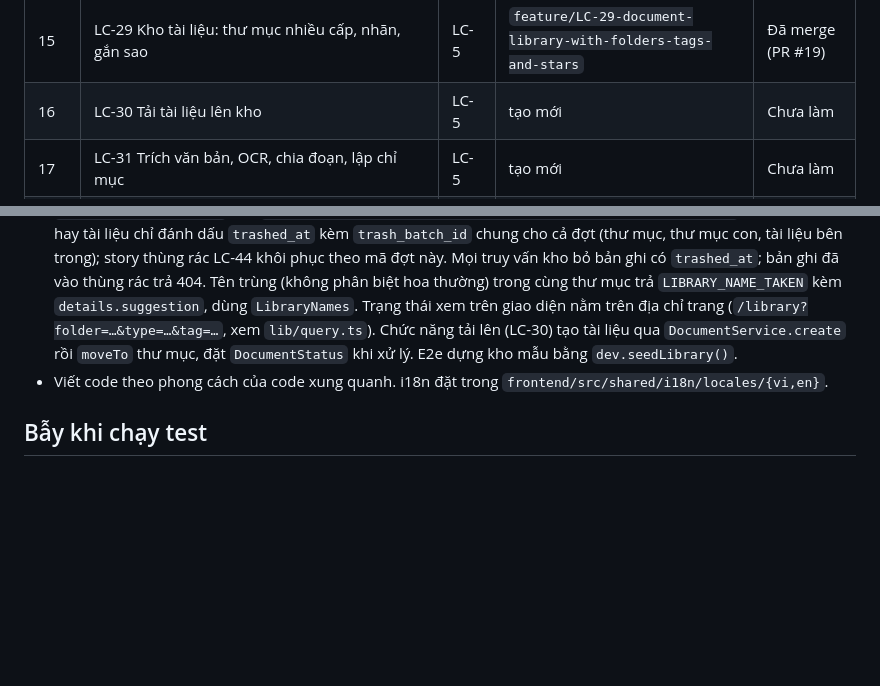
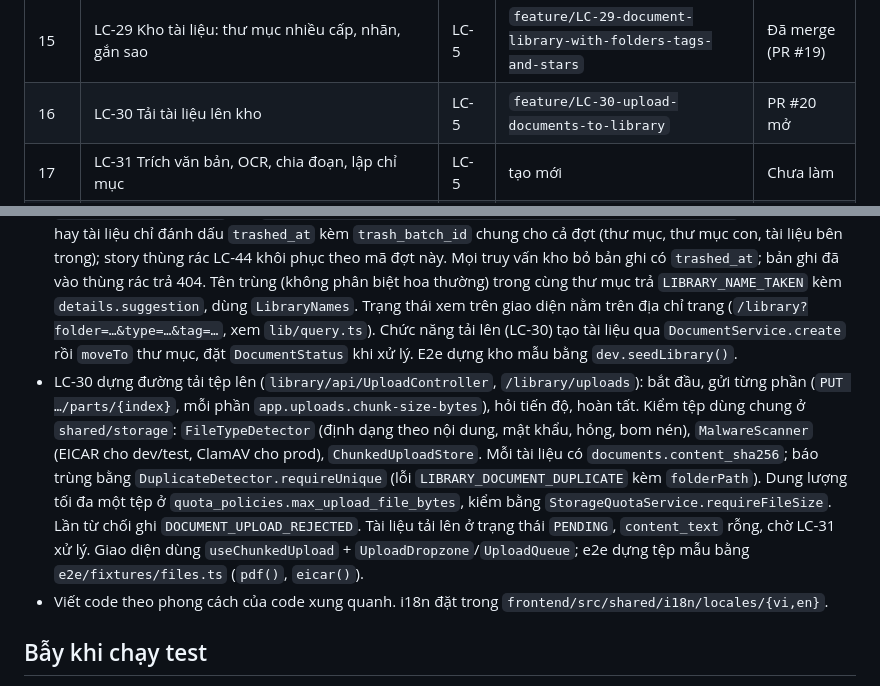
Before and after one commit to Tom7805/learning-companion, a Markdown page: CLAUDE.md, 2 parts joined by grey strips. Drawn GitHub-style; blank space fills up the shorter version.

Commit message:
docs: track LC-30 PR #20 in CLAUDE.md
Co-Authored-By: Claude Opus 5.5 <noreply@anthropic.com>
Claude-Session: https://claude.ai/code/session_013ApwUrVMapEFBbBFmxzPPT

```diff
--- a/CLAUDE.md
+++ b/CLAUDE.md
@@ -42,7 +42,7 @@ Người dùng đã chốt: làm **theo đúng STT trên Jira** (STT ghi trong d
 | 13 | LC-27 Hạn mức AI và dung lượng | LC-4 | `feature/LC-27-fair-quotas-for-ai-and-storage` | Đã merge (PR #17) |
 | 14 | LC-28 Lọc nội dung không an toàn, chống prompt injection | LC-4 | `feature/LC-28-unsafe-content-filter-and-prompt-injection-guard` | Đã merge (PR #18) |
 | 15 | LC-29 Kho tài liệu: thư mục nhiều cấp, nhãn, gắn sao | LC-5 | `feature/LC-29-document-library-with-folders-tags-and-stars` | Đã merge (PR #19) |
-| 16 | LC-30 Tải tài liệu lên kho | LC-5 | tạo mới | Chưa làm |
+| 16 | LC-30 Tải tài liệu lên kho | LC-5 | `feature/LC-30-upload-documents-to-library` | PR #20 mở |
 | 17 | LC-31 Trích văn bản, OCR, chia đoạn, lập chỉ mục | LC-5 | tạo mới | Chưa làm |
 | 18 | LC-32 Thêm tài liệu từ trang web và văn bản dán | LC-5 | tạo mới | Chưa làm |
 | 19 | LC-33 Xem tài liệu ở khung xem bên, mở đúng đoạn | LC-5 | tạo mới | Chưa làm |
@@ -64,6 +64,7 @@ Người dùng đã chốt: làm **theo đúng STT trên Jira** (STT ghi trong d
 - LC-27 thêm sổ lượt và hạn mức (`ai/quota`): mọi chức năng AI tốn lượt bọc lời gọi trong `QuotaReservationService.metered(ownerId, QuotaTask.X, () -> gateway...)` (giữ chỗ, trừ khi xong, hoàn lại và gửi thông báo `AI_TASK_REFUNDED` khi lỗi); loại tác vụ mới thêm vào enum `QuotaTask` kèm số lượt mặc định và bản dịch `quota.tasks.X`. Thao tác chỉ đọc không bao giờ đi qua sổ lượt. Chức năng lưu tệp gọi `StorageQuotaService.requireRoom(ownerId, bytes)` trước khi ghi. Giao diện báo lỗi hết lượt bằng `quotaErrorInfo` + `QuotaExhaustedNotice` (`@/features/quota`). E2e đặt lại bằng `dev.resetQuota()`, chạy tác vụ tốn lượt bằng `dev.runQuotaTask()`.
 - LC-28 thêm lối sinh nội dung chung có bộ lọc an toàn (`ai/safety`): chức năng sinh nội dung gọi `SafeGenerationService.generate(Request.of(actorId, AiFeature.X, question).withSources(...).withQuota(QuotaTask.Y), onChunk)` thay vì gọi thẳng `AiGateway.streamText` (lớp này tự dựng yêu cầu theo cấu hình phiên bản, bao nguồn bằng `SourceDataWrapper`, lọc đầu vào/đầu ra, đi qua sổ lượt). Đoạn nguồn truyền dạng `SourcePassage` kèm kiểu/mã đối tượng để nhật ký trỏ đúng. Luồng sự kiện dùng `SafetyStream.start` (thêm sự kiện `safety`); giao diện hiện `SafetyNotice`/`FlaggedSourcesNote` từ `@/features/safety`. E2e đặt lại bằng `dev.resetSafety()`, ép câu trả lời mô phỏng bằng `dev.setAiMockReply()`, hỏi như người học bằng `dev.askSafely()`.
 - LC-29 dựng kho tài liệu (`library`): thư mục `library_folders` (nhiều cấp, `parent_id`), nhãn `library_tags` + `library_document_tags`, cột `documents.folder_id/starred/processing_status/last_opened_at`. Xóa thư mục hay tài liệu chỉ đánh dấu `trashed_at` kèm `trash_batch_id` chung cho cả đợt (thư mục, thư mục con, tài liệu bên trong); story thùng rác LC-44 khôi phục theo mã đợt này. Mọi truy vấn kho bỏ bản ghi có `trashed_at`; bản ghi đã vào thùng rác trả 404. Tên trùng (không phân biệt hoa thường) trong cùng thư mục trả `LIBRARY_NAME_TAKEN` kèm `details.suggestion`, dùng `LibraryNames`. Trạng thái xem trên giao diện nằm trên địa chỉ trang (`/library?folder=…&type=…&tag=…`, xem `lib/query.ts`). Chức năng tải lên (LC-30) tạo tài liệu qua `DocumentService.create` rồi `moveTo` thư mục, đặt `DocumentStatus` khi xử lý. E2e dựng kho mẫu bằng `dev.seedLibrary()`.
+- LC-30 dựng đường tải tệp lên (`library/api/UploadController`, `/library/uploads`): bắt đầu, gửi từng phần (`PUT …/parts/{index}`, mỗi phần `app.uploads.chunk-size-bytes`), hỏi tiến độ, hoàn tất. Kiểm tệp dùng chung ở `shared/storage`: `FileTypeDetector` (định dạng theo nội dung, mật khẩu, hỏng, bom nén), `MalwareScanner` (EICAR cho dev/test, ClamAV cho prod), `ChunkedUploadStore`. Mỗi tài liệu có `documents.content_sha256`; báo trùng bằng `DuplicateDetector.requireUnique` (lỗi `LIBRARY_DOCUMENT_DUPLICATE` kèm `folderPath`). Dung lượng tối đa một tệp ở `quota_policies.max_upload_file_bytes`, kiểm bằng `StorageQuotaService.requireFileSize`. Lần từ chối ghi `DOCUMENT_UPLOAD_REJECTED`. Tài liệu tải lên ở trạng thái `PENDING`, `content_text` rỗng, chờ LC-31 xử lý. Giao diện dùng `useChunkedUpload` + `UploadDropzone`/`UploadQueue`; e2e dựng tệp mẫu bằng `e2e/fixtures/files.ts` (`pdf()`, `eicar()`).
 - Viết code theo phong cách của code xung quanh. i18n đặt trong `frontend/src/shared/i18n/locales/{vi,en}`.
 
 ## Bẫy khi chạy test
```
